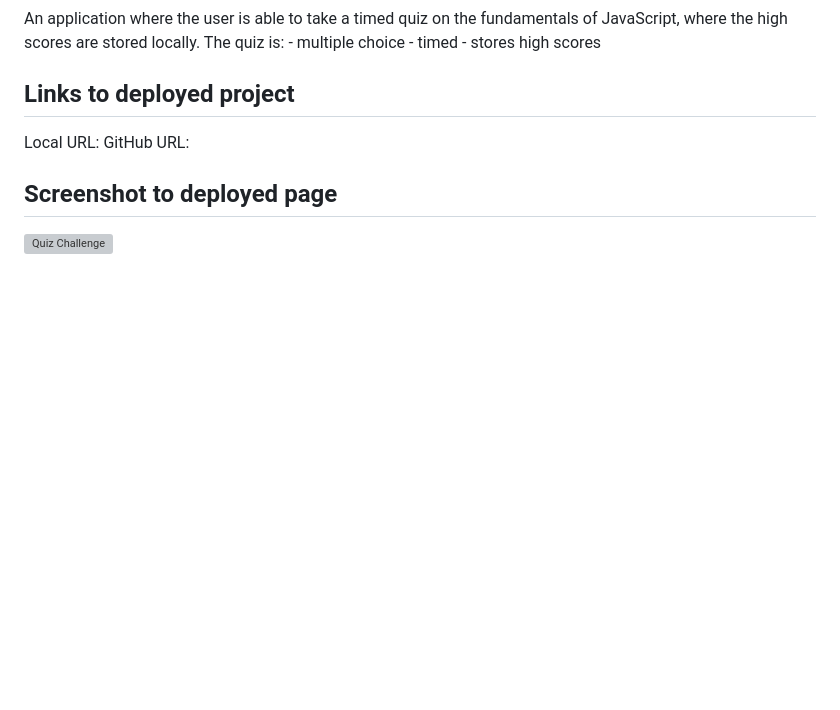
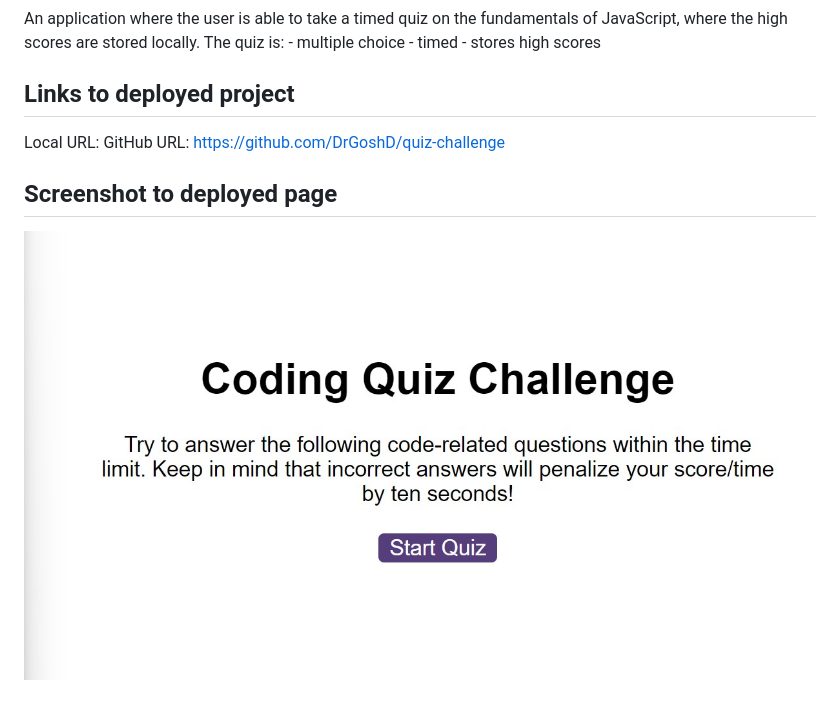
Before and after one commit to DrGoshD/quiz-challenge, a Markdown page: README.md, the part around the change. GitHub-like rendering; pictures changed too: starter/assets/image/Deployed.jpg (added); blank space fills up the shorter version; grey boxes are pictures that could not be loaded.

Commit message:
screenshot

```diff
--- a/README.md
+++ b/README.md
@@ -8,7 +8,7 @@ An application where the user is able to take a timed quiz on the fundamentals o
 
 ## Links to deployed project
 Local URL:
-GitHub URL:
+GitHub URL: https://github.com/DrGoshD/quiz-challenge
 
 ## Screenshot to deployed page
-![Quiz Challenge](/quiz-challenge?)
+![Quiz Challenge](/starter/assets/image/Deployed.jpg?raw=true)
```
